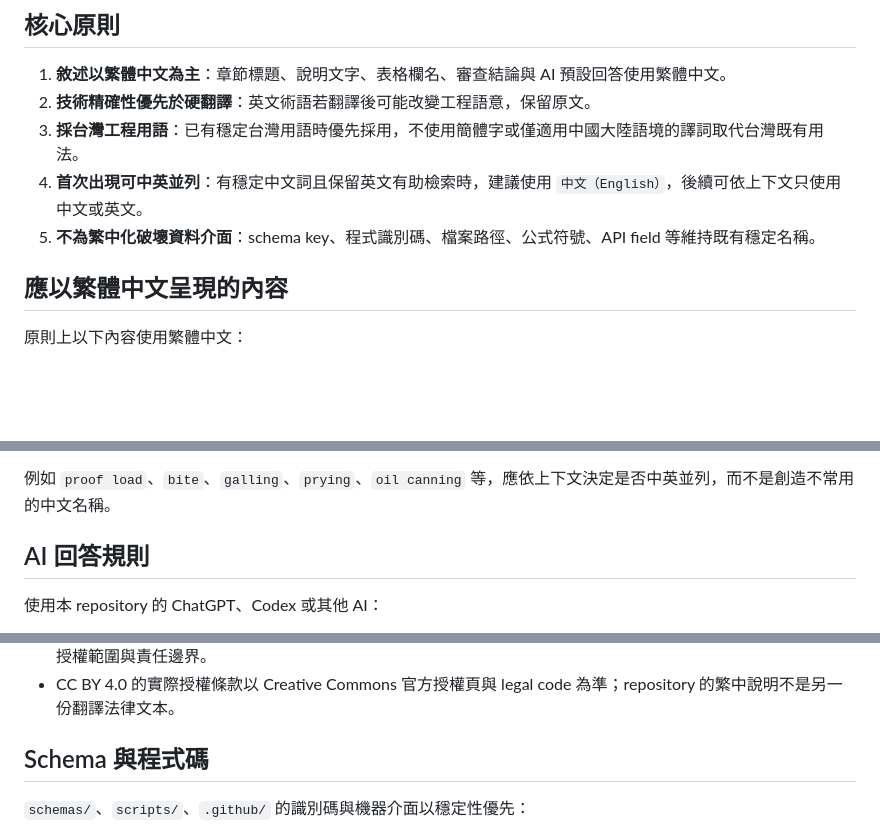
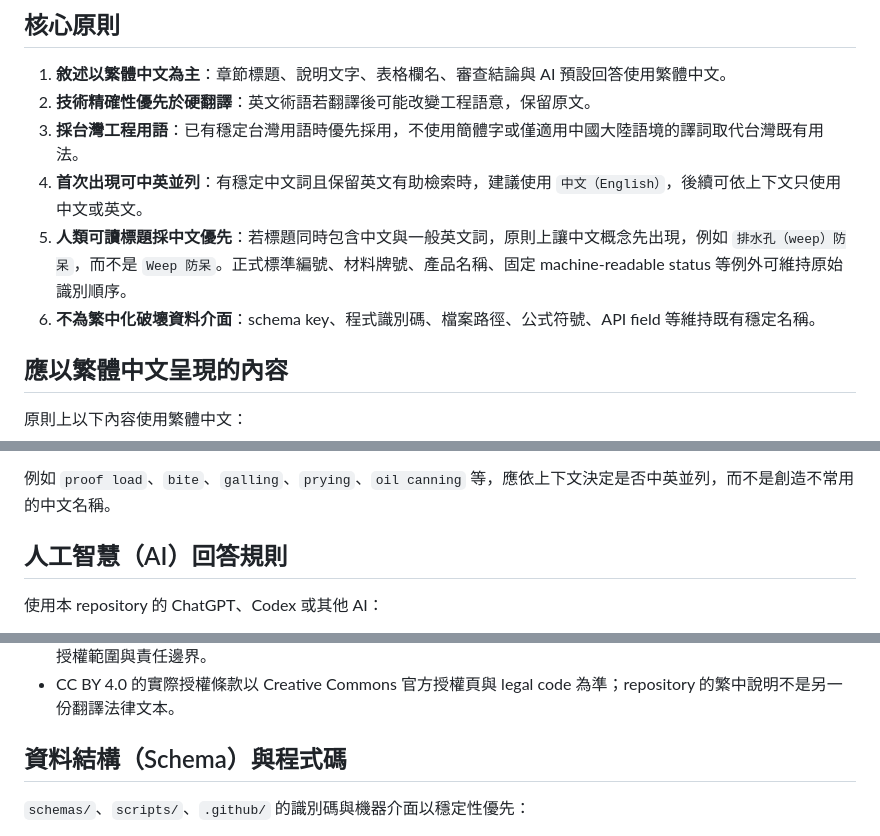
Before and after one commit to masini1491/building-envelope-engineering-kb, a Markdown page: LANGUAGE.md, 3 parts joined by grey strips. Drawn GitHub-style; blank space fills up the shorter version.

Commit message:
繁中化語言規則標題並明確定義中文優先

```diff
--- a/LANGUAGE.md
+++ b/LANGUAGE.md
@@ -10,7 +10,8 @@
 2. **技術精確性優先於硬翻譯**：英文術語若翻譯後可能改變工程語意，保留原文。
 3. **採台灣工程用語**：已有穩定台灣用語時優先採用，不使用簡體字或僅適用中國大陸語境的譯詞取代台灣既有用法。
 4. **首次出現可中英並列**：有穩定中文詞且保留英文有助檢索時，建議使用 `中文（English）`，後續可依上下文只使用中文或英文。
-5. **不為繁中化破壞資料介面**：schema key、程式識別碼、檔案路徑、公式符號、API field 等維持既有穩定名稱。
+5. **人類可讀標題採中文優先**：若標題同時包含中文與一般英文詞，原則上讓中文概念先出現，例如 `排水孔（weep）防呆`，而不是 `Weep 防呆`。正式標準編號、材料牌號、產品名稱、固定 machine-readable status 等例外可維持原始識別順序。
+6. **不為繁中化破壞資料介面**：schema key、程式識別碼、檔案路徑、公式符號、API field 等維持既有穩定名稱。
 
 ## 應以繁體中文呈現的內容
 
@@ -64,7 +65,7 @@
 
 例如 `proof load`、`bite`、`galling`、`prying`、`oil canning` 等，應依上下文決定是否中英並列，而不是創造不常用的中文名稱。
 
-## AI 回答規則
+## 人工智慧（AI）回答規則
 
 使用本 repository 的 ChatGPT、Codex 或其他 AI：
 
@@ -80,7 +81,7 @@
 - `LICENSE.md`、`LICENSE-DOCS.md`、`THIRD-PARTY-NOTICE.md` 與 `DISCLAIMER.md` 可使用繁體中文說明 repository 的授權範圍與責任邊界。
 - CC BY 4.0 的實際授權條款以 Creative Commons 官方授權頁與 legal code 為準；repository 的繁中說明不是另一份翻譯法律文本。
 
-## Schema 與程式碼
+## 資料結構（Schema）與程式碼
 
 `schemas/`、`scripts/`、`.github/` 的識別碼與機器介面以穩定性優先：
 
```
